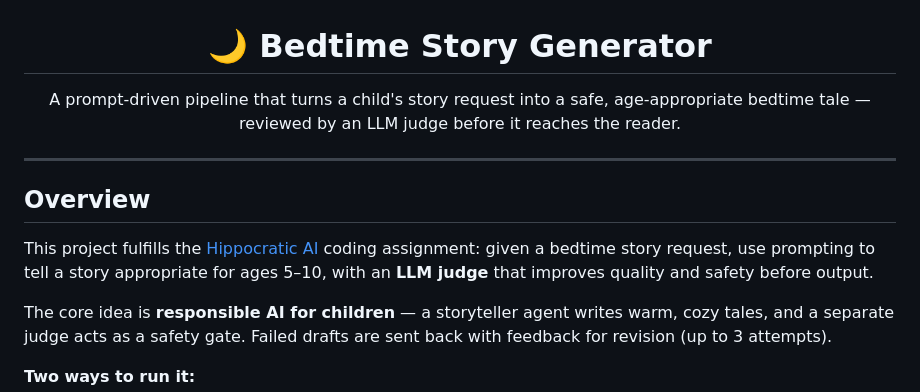
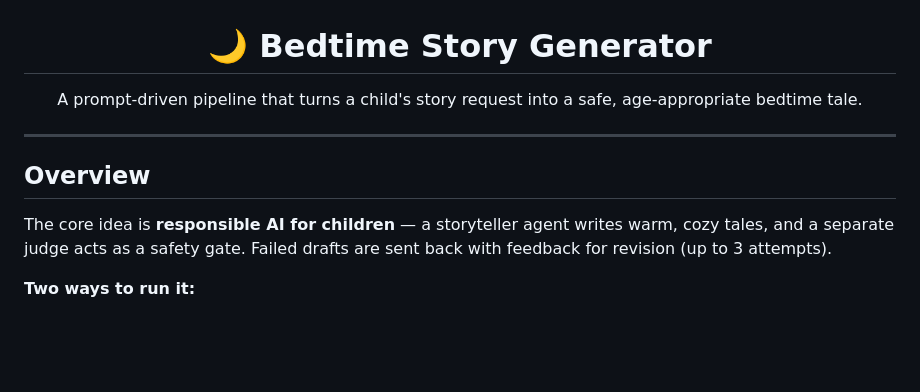
Before and after one commit to apurvab15/bedtime-story-teller, a Markdown page: README.md, the part around one of its changes. GitHub-like rendering; blank space fills up the shorter version.

```diff
--- a/README.md
+++ b/README.md
@@ -5,14 +2,13 @@
 <h1 align="center">🌙 Bedtime Story Generator</h1>
 
 <p align="center">
-  A prompt-driven pipeline that turns a child's story request into a safe, age-appropriate bedtime tale — reviewed by an LLM judge before it reaches the reader.
+  A prompt-driven pipeline that turns a child's story request into a safe, age-appropriate bedtime tale.
 </p>
 
 ---
 
 ## Overview
 
-This project fulfills the [Hippocratic AI](https://www.hippocraticai.com) coding assignment: given a bedtime story request, use prompting to tell a story appropriate for ages 5–10, with an **LLM judge** that improves quality and safety before output.
 
 The core idea is **responsible AI for children** — a storyteller agent writes warm, cozy tales, and a separate judge acts as a safety gate. Failed drafts are sent back with feedback for revision (up to 3 attempts).
 
```
Also changed, not shown: other parts of README.md (+0 -3 lines).
